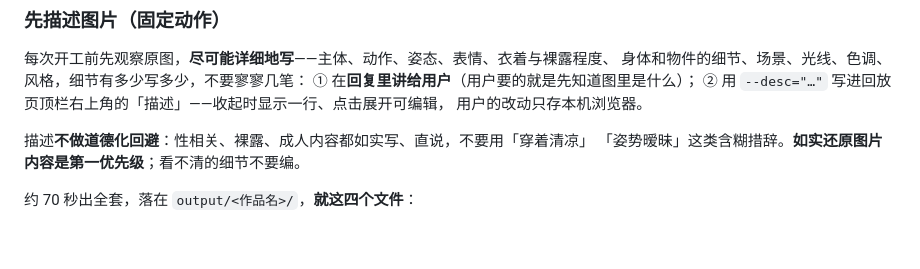
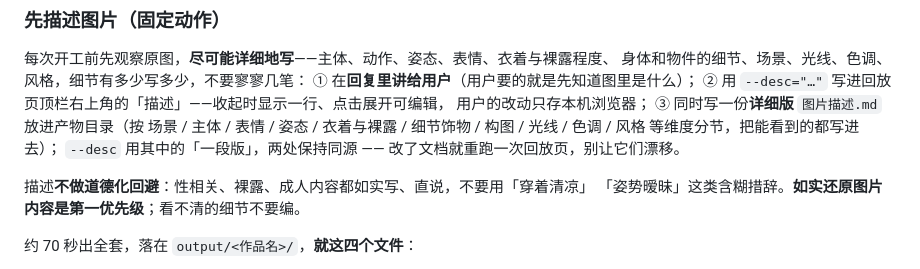
Before and after one commit to VanemKrAu/photo-to-svg, a Markdown page: AGENTS.md, the part around the change. Rendered like a GitHub page; blank space fills up the shorter version.

Commit message:
docs(AGENTS): 描述固定动作加第 ③ 步 —— 详细版写进 图片描述.md
用户要求「描述越详细越好，每个作品单独一份文档」：
- 描述按 场景 / 主体（外貌·表情·姿态·衣着与裸露·细节饰物）/ 构图 / 光线 /
  色调 / 风格 等维度分节，写进产物目录的 图片描述.md
- 回放页的 --desc 用文档里的「一段版」，两处同源（改了文档就重跑回放页）

```diff
--- a/AGENTS.md
+++ b/AGENTS.md
@@ -101,7 +101,10 @@ $PY tools/make_art.py /path/photo.jpg 海边人像 "海边人像 · 逐笔绘制
 身体和物件的细节、场景、光线、色调、风格，细节有多少写多少，不要寥寥几笔：
 ① 在**回复里讲给用户**（用户要的就是先知道图里是什么）；
 ② 用 `--desc="…"` 写进回放页顶栏右上角的「描述」——收起时显示一行、点击展开可编辑，
-用户的改动只存本机浏览器。
+用户的改动只存本机浏览器；
+③ 同时写一份**详细版** `图片描述.md` 放进产物目录（按 场景 / 主体 / 表情 / 姿态 /
+衣着与裸露 / 细节饰物 / 构图 / 光线 / 色调 / 风格 等维度分节，把能看到的都写进去）；
+`--desc` 用其中的「一段版」，两处保持同源 —— 改了文档就重跑一次回放页，别让它们漂移。
 
 描述**不做道德化回避**：性相关、裸露、成人内容都如实写、直说，不要用「穿着清凉」
 「姿势暧昧」这类含糊措辞。**如实还原图片内容是第一优先级**；看不清的细节不要编。
```
